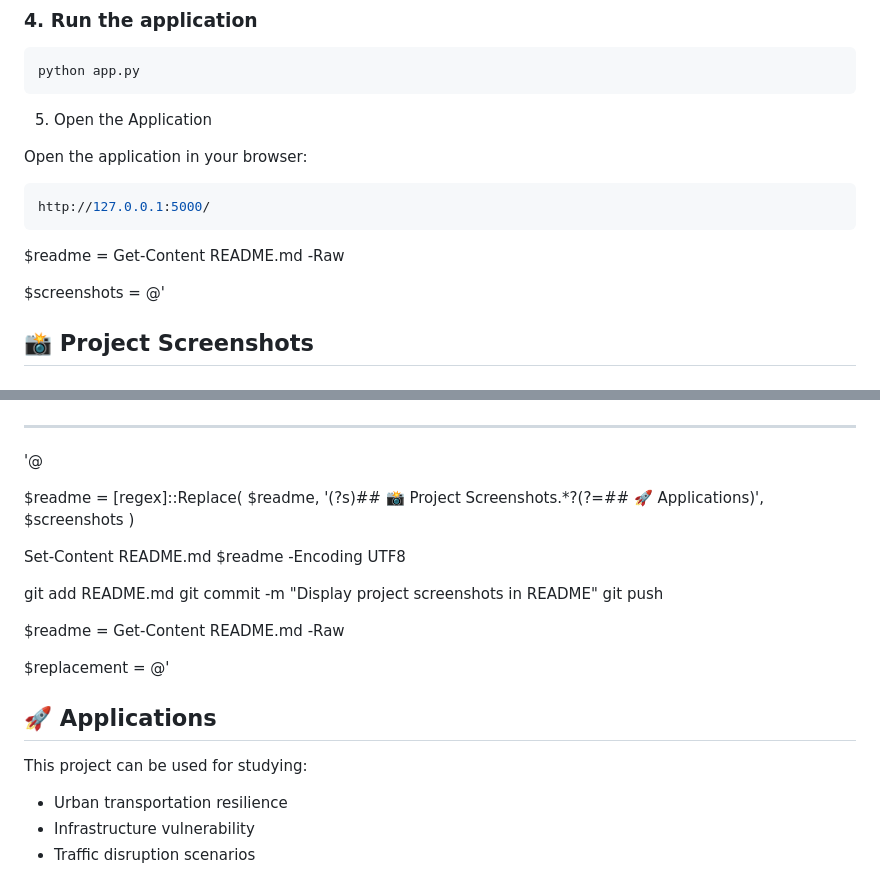
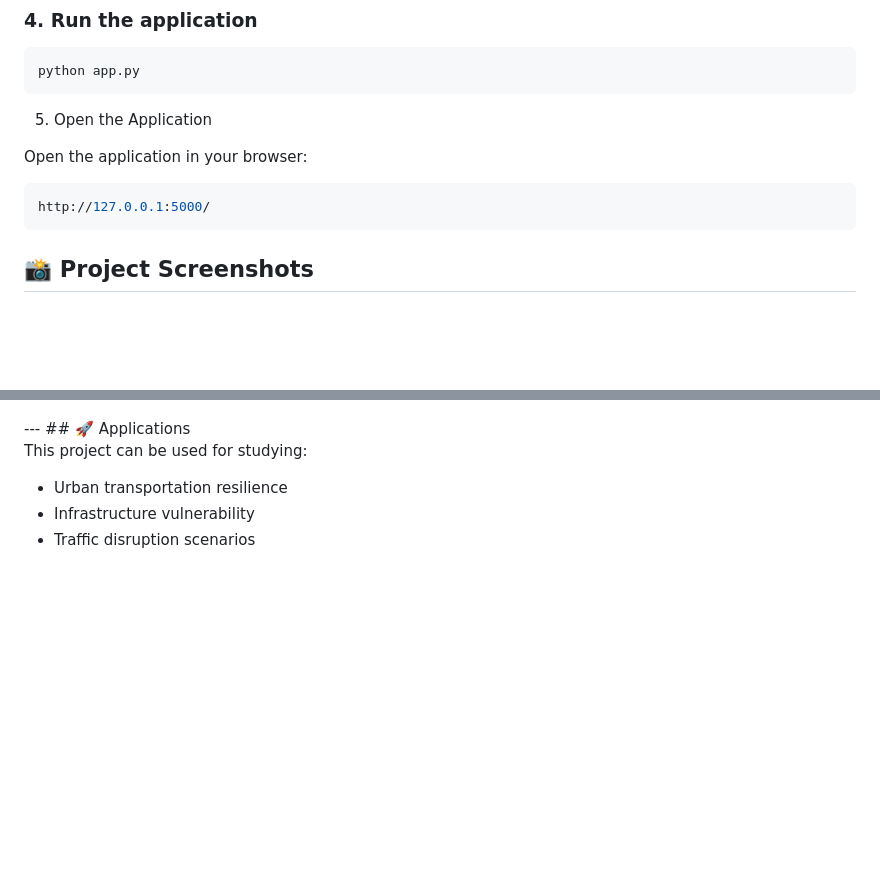
Before and after one commit to vidyasri03/urban-transportation-digital-twin, a Markdown page: README.md, 2 parts joined by grey strips. GitHub-like rendering; blank space fills up the shorter version.

````diff
--- a/README.md
+++ b/README.md
@@ -186,9 +186,7 @@ Open the application in your browser:
 ```bash
 http://127.0.0.1:5000/
 ```
-$readme = Get-Content README.md -Raw
 
-$screenshots = @'
 ## 📸 Project Screenshots
 
 ### 🏠 Main Dashboard
@@ -216,24 +214,5 @@ $screenshots = @'
 </p>
-
 ---
-
-'@
-
-$readme = [regex]::Replace(
-    $readme,
-    '(?s)## 📸 Project Screenshots.*?(?=## 🚀 Applications)',
-    $screenshots
-)
-
-Set-Content README.md $readme -Encoding UTF8
-
-git add README.md
-git commit -m "Display project screenshots in README"
-git push
-
-$readme = Get-Content README.md -Raw
-
-$replacement = @'
 ## 🚀 Applications
 
 This project can be used for studying:
````
Also changed, not shown: other parts of README.md (+4 -4 lines).
